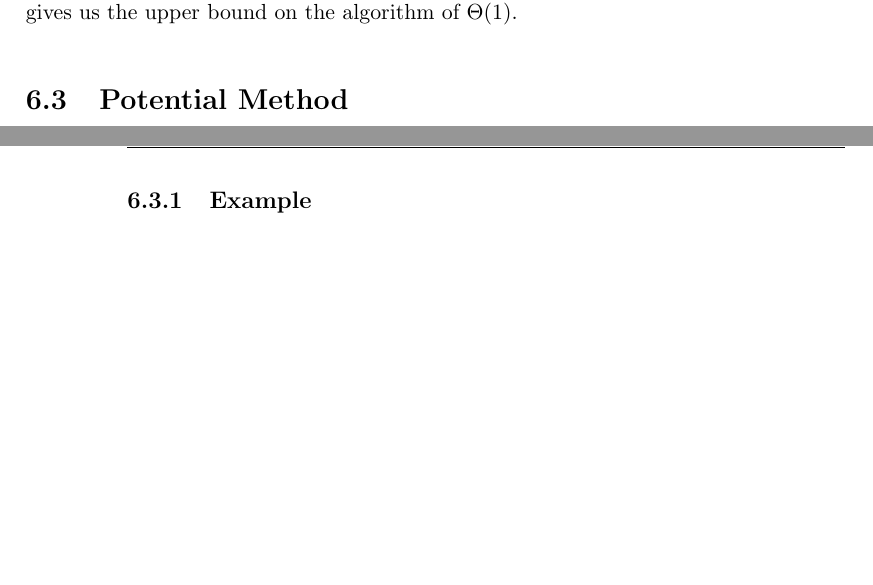
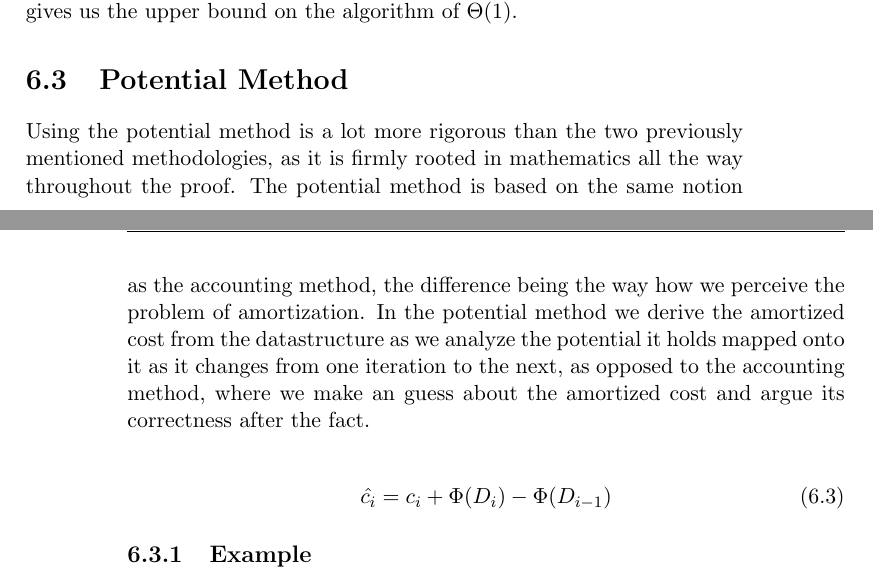
Before and after one commit to CasperBHansen/DIKU_AD_2013, a LaTeX book (disposition.tex, which reads amortizedcomplexity.tex): two parts of pages 21 and 22 of 35, joined at a grey line, cut so that both start at the same text, the shorter picture padded with empty space. Compiled offline with pdfLaTeX.

Commit message:
Added introductory text for the potential method.

```diff
--- a/amortizedcomplexity.tex
+++ b/amortizedcomplexity.tex
@@ -102,7 +103,19 @@ As such, the amortized cost spent on each operation is constant, which gives
 us the upper bound on the algorithm of $\Theta(1)$.
 
 \section{Potential Method}
-...
+Using the potential method is a lot more rigorous than the two previously
+mentioned methodologies, as it is firmly rooted in mathematics all the way
+throughout the proof. The potential method is based on the same notion as the
+accounting method, the difference being the way how we perceive the problem of
+amortization. In the potential method we derive the amortized cost from the
+datastructure as we analyze the potential it holds mapped onto it as it
+changes from one iteration to the next, as opposed to the accounting method,
+where we make an guess about the amortized cost and argue its correctness
+after the fact.
+
+\begin{align}
+	\hat{c_i} = c_i + \Phi(D_i) - \Phi(D_{i-1})
+\end{align}
 
 \subsection{Example}
 ...
```
Also changed, not shown: amortizedcomplexity.tex (3 more changed lines).
